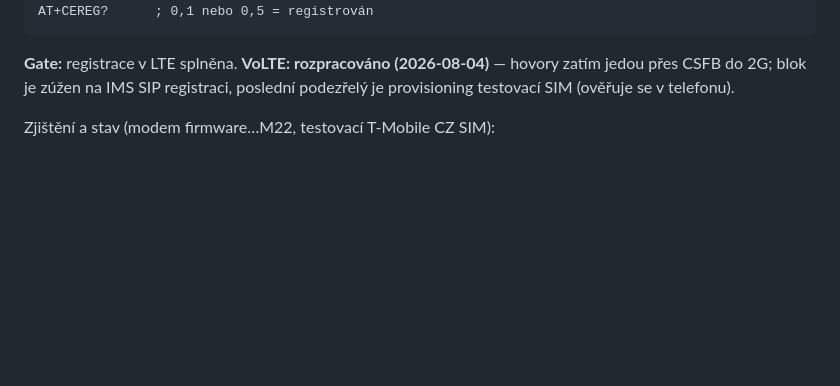
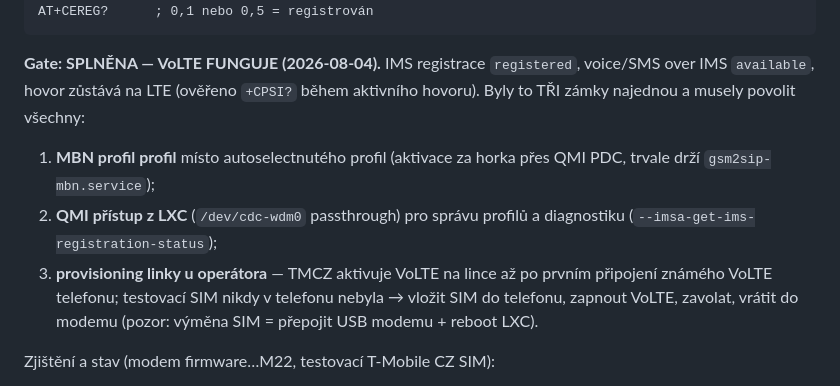
Before and after one commit to twentyone-cz/phone21, a Markdown page: README.md, the part around the change. Drawn GitHub-style; blank space fills up the shorter version.

Commit message:
HLAS PO DATOVÉ SÍTI FUNGUJE: DT profil + datové rozhraní + provisioning linky (SIM v telefonu)
IMS registered, voice/SMS over IMS available, hovor drží LTE (CPSI
během aktivního hovoru). Tři zámky: MBN Commercial-DT (gsm2sip-mbn
service), /dev/cdc-wdm0 passthrough, aktivace hlas po datové síti na lince prvním
připojením telefonu. README F2 gate splněna, FAQ aktualizováno.

Co-Authored-By: Claude Fable 5 <noreply@anthropic.com>

````diff
--- a/README.md
+++ b/README.md
@@ -119,9 +119,17 @@ AT+CVOLTE?     ; VoLTE — u firmwaru 2021 často vypnutá, bez ní LTE hovor ne
 AT+COPS?       ; operátor
 AT+CEREG?      ; 0,1 nebo 0,5 = registrován
 ```
-**Gate:** registrace v LTE splněna. **VoLTE: rozpracováno (2026-08-04)** —
-hovory zatím jedou přes CSFB do 2G; blok je zúžen na IMS SIP registraci,
-poslední podezřelý je provisioning testovací SIM (ověřuje se v telefonu).
+**Gate: SPLNĚNA — VoLTE FUNGUJE (2026-08-04).** IMS registrace `registered`,
+voice/SMS over IMS `available`, hovor zůstává na LTE (ověřeno `+CPSI?` během
+aktivního hovoru). Byly to TŘI zámky najednou a musely povolit všechny:
+1. **MBN profil profil** místo autoselectnutého profil
+   (aktivace za horka přes QMI PDC, trvale drží `gsm2sip-mbn.service`);
+2. **QMI přístup z LXC** (`/dev/cdc-wdm0` passthrough) pro správu profilů
+   a diagnostiku (`--imsa-get-ims-registration-status`);
+3. **provisioning linky u operátora** — TMCZ aktivuje VoLTE na lince až po
+   prvním připojení známého VoLTE telefonu; testovací SIM nikdy v telefonu
+   nebyla → vložit SIM do telefonu, zapnout VoLTE, zavolat, vrátit do
+   modemu (pozor: výměna SIM = přepojit USB modemu + reboot LXC).
 
 Zjištění a stav (modem firmware…M22, testovací T-Mobile CZ SIM):
 - firmware VoLTE zapnuté (`AT+VOLTESETTING?` → 1), síť IMS PDN přiděluje
````
